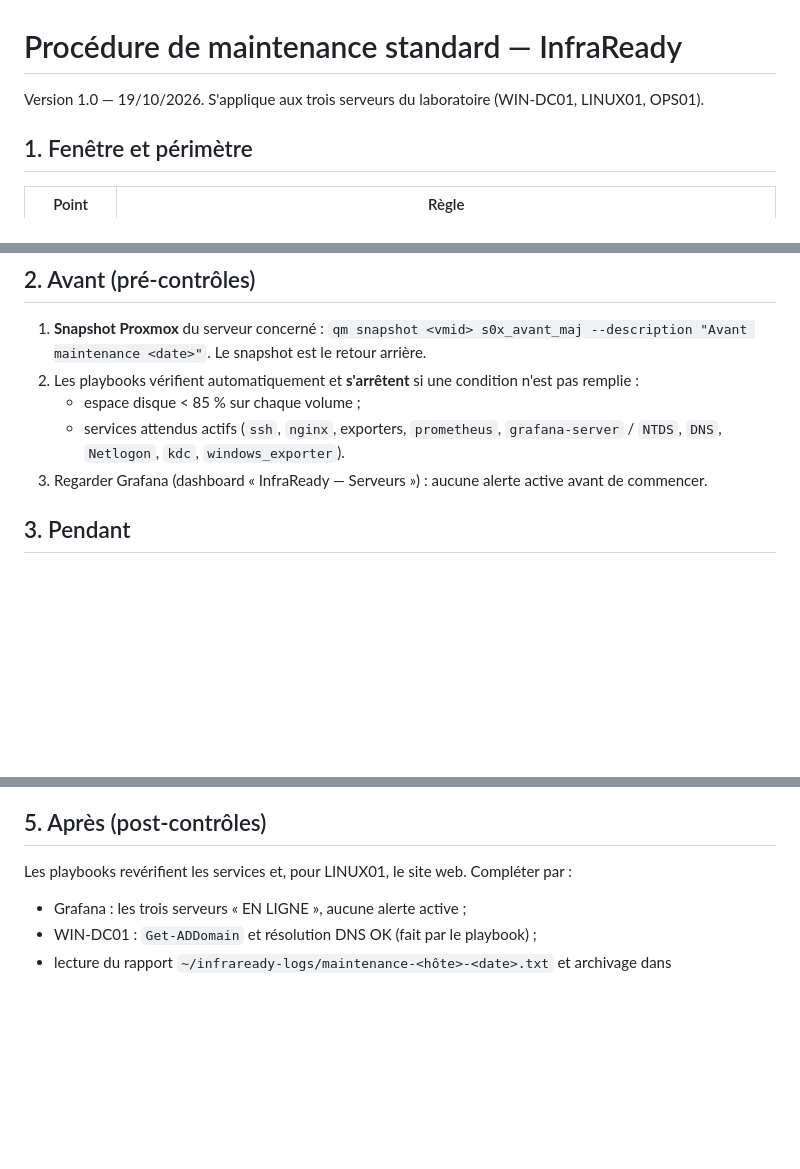
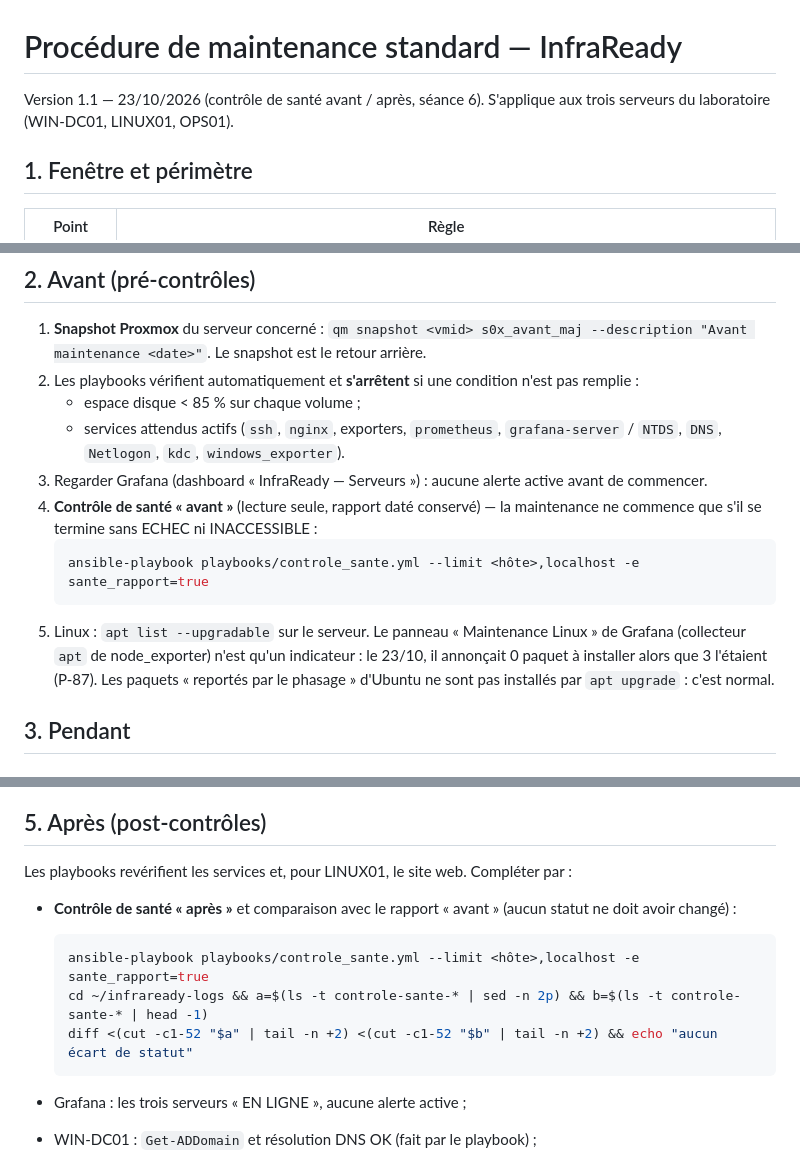
Before and after one commit to jolanallen/InfraReady, a Markdown page: docs/procedure-maintenance.md, 3 parts joined by grey strips. Rendered like a GitHub page; blank space fills up the shorter version.

Commit message:
Procédure de maintenance : contrôle de santé avant et après
Séance 6 (UC-C1) : la procédure s'appuie désormais sur
controle_sante.yml pour les tests de réception.

- pré-contrôle : contrôle de santé avec rapport daté ; la maintenance
  ne commence que s'il se termine sans ECHEC ni INACCESSIBLE ;
- Linux : apt list --upgradable comme référence (le panneau
  « Maintenance Linux » n'est qu'un indicateur, écart constaté en
  P-87 ; les paquets reportés par le phasage d'Ubuntu sont normaux) ;
- post-contrôle : second rapport et comparaison des statuts avec diff.

Version 1.1 du 23/10/2026.

````diff
--- a/docs/procedure-maintenance.md
+++ b/docs/procedure-maintenance.md
@@ -1,6 +1,6 @@
 # Procédure de maintenance standard — InfraReady
 
-Version 1.0 — 19/10/2026. S'applique aux trois serveurs du laboratoire (WIN-DC01, LINUX01, OPS01).
+Version 1.1 — 23/10/2026 (contrôle de santé avant / après, séance 6). S'applique aux trois serveurs du laboratoire (WIN-DC01, LINUX01, OPS01).
 
 ## 1. Fenêtre et périmètre
 
@@ -18,6 +18,11 @@ Version 1.0 — 19/10/2026. S'applique aux trois serveurs du laboratoire (WIN-DC
    - espace disque < 85 % sur chaque volume ;
    - services attendus actifs (`ssh`, `nginx`, exporters, `prometheus`, `grafana-server` / `NTDS`, `DNS`, `Netlogon`, `kdc`, `windows_exporter`).
 3. Regarder Grafana (dashboard « InfraReady — Serveurs ») : aucune alerte active avant de commencer.
+4. **Contrôle de santé « avant »** (lecture seule, rapport daté conservé) — la maintenance ne commence que s'il se termine sans ECHEC ni INACCESSIBLE :
+   ```bash
+   ansible-playbook playbooks/controle_sante.yml --limit <hôte>,localhost -e sante_rapport=true
+   ```
+5. Linux : `apt list --upgradable` sur le serveur. Le panneau « Maintenance Linux » de Grafana (collecteur `apt` de node_exporter) n'est qu'un indicateur : le 23/10, il annonçait 0 paquet à installer alors que 3 l'étaient (P-87). Les paquets « reportés par le phasage » d'Ubuntu ne sont pas installés par `apt upgrade` : c'est normal.
 
 ## 3. Pendant
 
@@ -56,6 +61,13 @@ ansible-playbook playbooks/windows_maintenance.yml -e maintenance_apply=true -e
 
 Les playbooks revérifient les services et, pour LINUX01, le site web. Compléter par :
 
+- **Contrôle de santé « après »** et comparaison avec le rapport « avant » (aucun statut ne doit avoir changé) :
+  ```bash
+  ansible-playbook playbooks/controle_sante.yml --limit <hôte>,localhost -e sante_rapport=true
+  cd ~/infraready-logs && a=$(ls -t controle-sante-* | sed -n 2p) && b=$(ls -t controle-sante-* | head -1)
+  diff <(cut -c1-52 "$a" | tail -n +2) <(cut -c1-52 "$b" | tail -n +2) && echo "aucun écart de statut"
+  ```
+
 - Grafana : les trois serveurs « EN LIGNE », aucune alerte active ;
 - WIN-DC01 : `Get-ADDomain` et résolution DNS OK (fait par le playbook) ;
 - lecture du rapport `~/infraready-logs/maintenance-<hôte>-<date>.txt` et archivage dans `docs/preuves/` si la maintenance fait partie d'une phase du projet.
````
